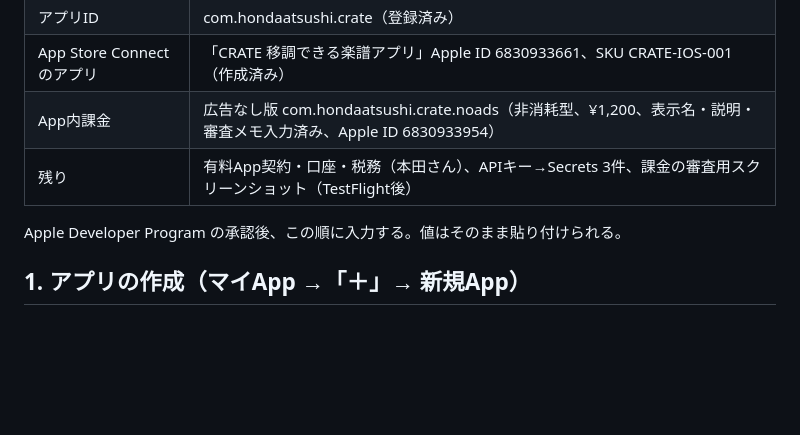
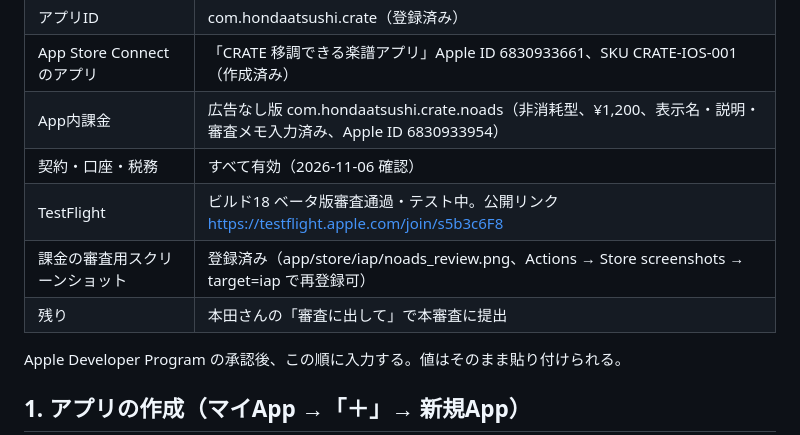
Before and after one commit to hondaaqua77-creator/crate-music, a Markdown page: app/store/README.md, the part around the change. GitHub-like rendering; blank space fills up the shorter version.

Commit message:
store: update status after contracts and IAP screenshot
Co-Authored-By: Claude Fable 5.1 <noreply@anthropic.com>
Claude-Session: https://claude.ai/code/session_0132XAgTJ8toTBqkVbeQ5Rt5

```diff
--- a/app/store/README.md
+++ b/app/store/README.md
@@ -8,7 +8,10 @@
 | アプリID | com.hondaatsushi.crate（登録済み） |
 | App Store Connect のアプリ | 「CRATE 移調できる楽譜アプリ」Apple ID 6830933661、SKU CRATE-IOS-001（作成済み） |
 | App内課金 | 広告なし版 com.hondaatsushi.crate.noads（非消耗型、¥1,200、表示名・説明・審査メモ入力済み、Apple ID 6830933954） |
-| 残り | 有料App契約・口座・税務（本田さん）、APIキー→Secrets 3件、課金の審査用スクリーンショット（TestFlight後） |
+| 契約・口座・税務 | すべて有効（2026-11-06 確認） |
+| TestFlight | ビルド18 ベータ版審査通過・テスト中。公開リンク https://testflight.apple.com/join/s5b3c6F8 |
+| 課金の審査用スクリーンショット | 登録済み（app/store/iap/noads_review.png、Actions → Store screenshots → target=iap で再登録可） |
+| 残り | 本田さんの「審査に出して」で本審査に提出 |
 
 Apple Developer Program の承認後、この順に入力する。値はそのまま貼り付けられる。
 
```
